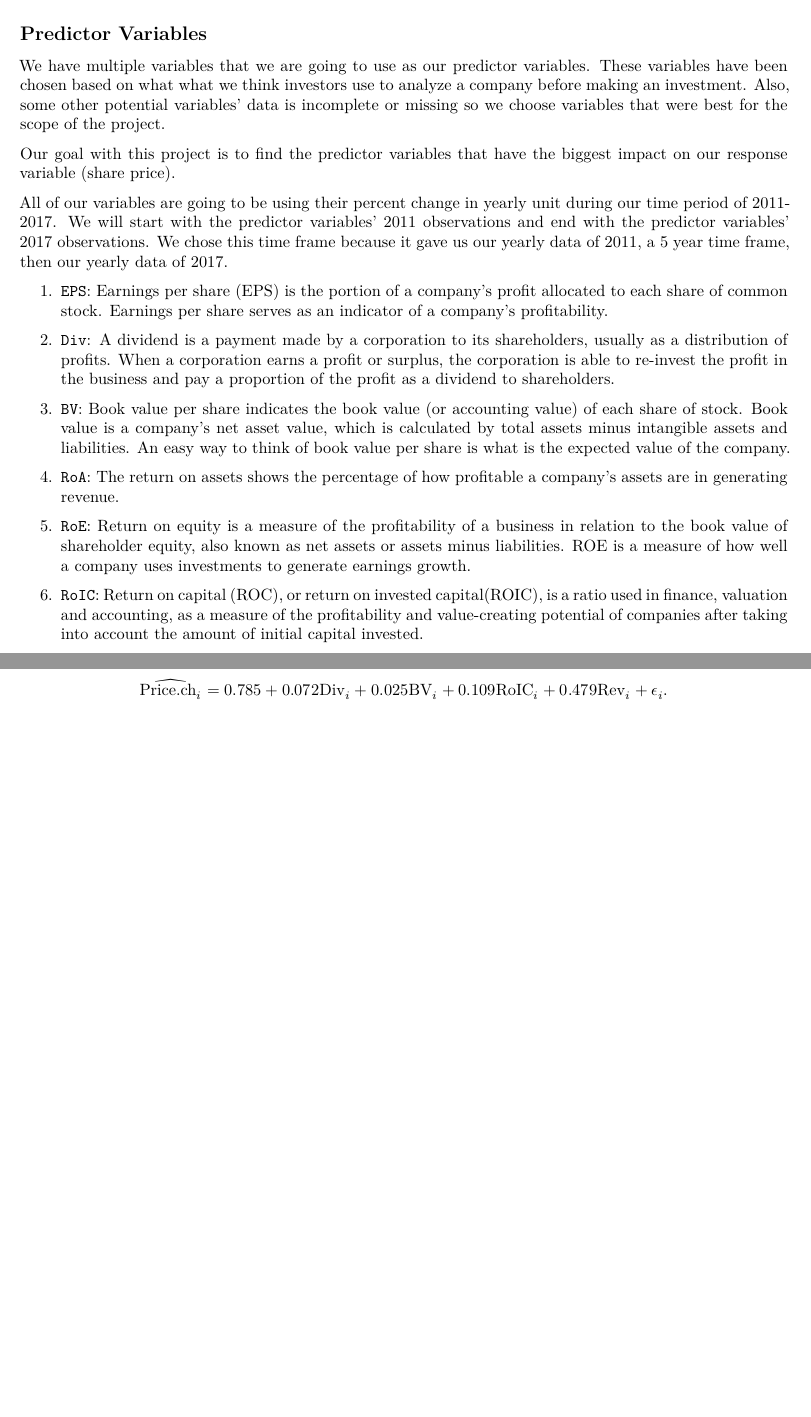
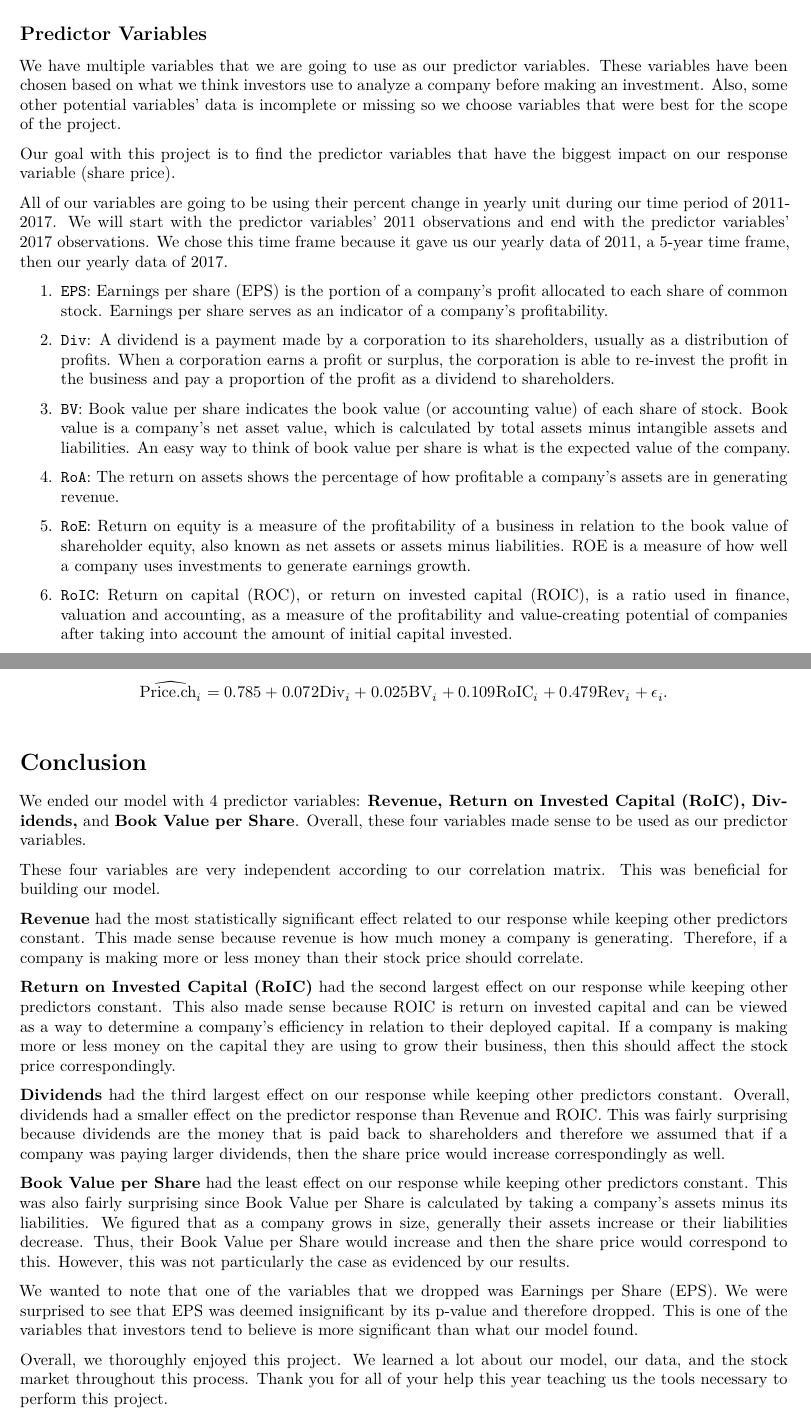
Before and after one commit to tcfkaj/6358-project, an R Markdown document (report.rmd): two parts of pages 2 and 6 of 6 before the commit and two parts of pages 2 and 12 of 12 after it, joined at a grey line, cut so that both start at the same text, the shorter picture padded with empty space. Rendered offline with R 4.5, knitr and Pandoc, then LaTeX, with nearby package versions.

Commit message:
Report with conclusion
Needs fix on the images

```diff
--- a/report.rmd
+++ b/report.rmd
@@ -60,11 +60,11 @@ The S&P 500 is based on market cap and some companies will grow in size or fall
 
 ## Predictor Variables
 
-We have multiple variables that we are going to use as our predictor variables. These variables have been chosen based on what what we think investors use to analyze a company before making an investment. Also, some other potential variables' data is incomplete or missing so we choose variables that were best for the scope of the project.
+We have multiple variables that we are going to use as our predictor variables. These variables have been chosen based on what we think investors use to analyze a company before making an investment. Also, some other potential variables' data is incomplete or missing so we choose variables that were best for the scope of the project.
 
 Our goal with this project is to find the predictor variables that have the biggest impact on our response variable (share price).
 
-All of our variables are going to be using their percent change in yearly unit during our time period of 2011-2017. We will start with the predictor variables' 2011 observations and end with the predictor variables' 2017 observations. We chose this time frame because it gave us our yearly data of 2011, a 5 year time frame, then our yearly data of 2017.
+All of our variables are going to be using their percent change in yearly unit during our time period of 2011-2017. We will start with the predictor variables' 2011 observations and end with the predictor variables' 2017 observations. We chose this time frame because it gave us our yearly data of 2011, a 5-year time frame, then our yearly data of 2017.
 
 1. `EPS`: Earnings per share (EPS) is the portion of a company's profit allocated to each share of common stock. Earnings per share serves as an indicator of a company's profitability.
 
@@ -243,3 +243,21 @@ where $\epsilon_i \sim^{\text{iid}} N(0, \sigma^2)$. Our reduced model carries t
 \tag*\*{}
 \widehat{\text{Price.ch}_{i_{}}} = 0.785 + 0.072 \text{Div}_{i_{}} + 0.025 \text{BV}_{i_{}} + 0.109 \text{RoIC}_{i_{}} + 0.479 \text{Rev}_{i_{}} + \epsilon_i.
 \end{equation}
+
+# Conclusion
+
+We ended our model with 4 predictor variables: **Revenue, Return on Invested Capital (RoIC), Dividends,** and **Book Value per Share**. Overall, these four variables made sense to be used as our predictor variables.
+
+These four variables are very independent according to our correlation matrix. This was beneficial for building our model.
+
+**Revenue** had the most statistically significant effect related to our response while keeping other predictors constant. This made sense because revenue is how much money a company is generating. Therefore, if a company is making more or less money than their stock price should correlate.
+
+**Return on Invested Capital (RoIC)** had the second largest effect on our response while keeping other predictors constant. This also made sense because ROIC is return on invested capital and can be viewed as a way to determine a company's efficiency in relation to their deployed capital. If a company is making more or less money on the capital they are using to grow their business, then this should affect the stock price correspondingly.
+
+**Dividends** had the third largest effect on our response while keeping other predictors constant. Overall, dividends had a smaller effect on the predictor response than Revenue and ROIC. This was fairly surprising because dividends are the money that is paid back to shareholders and therefore we assumed that if a company was paying larger dividends, then the share price would increase correspondingly as well.
+
+**Book Value per Share** had the least effect on our response while keeping other predictors constant. This was also fairly surprising since Book Value per Share is calculated by taking a company's assets minus its liabilities. We figured that as a company grows in size, generally their assets increase or their liabilities decrease. Thus, their Book Value per Share would increase and then the share price would correspond to this. However, this was not particularly the case as evidenced by our results.
+
+We wanted to note that one of the variables that we dropped was Earnings per Share (EPS). We were surprised to see that EPS was deemed insignificant by its p-value and therefore dropped. This is one of the variables that investors tend to believe is more significant than what our model found.
+
+Overall, we thoroughly enjoyed this project. We learned a lot about our model, our data, and the stock market throughout this process. Thank you for all of your help this year teaching us the tools necessary to perform this project.
```
Also changed, not shown: report.rmd (8 more changed lines).
